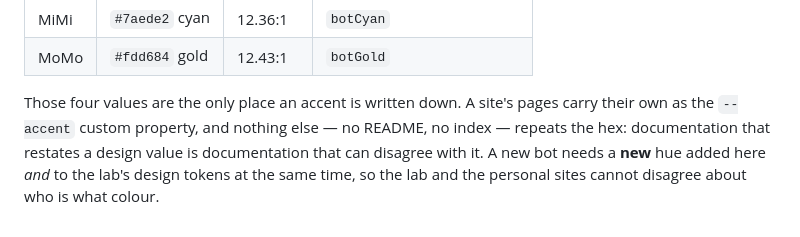
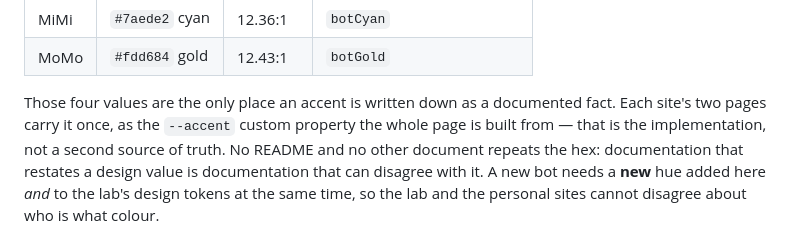
Before and after one commit to aivara-se/bot-mimi, a Markdown page: docs/DESIGN.md, the part around the change. GitHub-like rendering.

Commit message:
docs: say plainly that the pages' --accent is the implementation
"no README, no index — repeats the hex" could be read as "index.html must not
contain the accent", when index.html is where --accent is defined. An agent
following it literally would delete the custom property the page is built from.

```diff
--- a/docs/DESIGN.md
+++ b/docs/DESIGN.md
@@ -100,8 +100,9 @@ The four accents in use, each measured against this ground as a link colour:
 | MiMi | `#7aede2` cyan | 12.36:1 | `botCyan` |
 | MoMo | `#fdd684` gold | 12.43:1 | `botGold` |
 
-Those four values are the only place an accent is written down. A site's pages carry their own
-as the `--accent` custom property, and nothing else — no README, no index — repeats the hex:
+Those four values are the only place an accent is written down as a documented fact. Each site's
+two pages carry it once, as the `--accent` custom property the whole page is built from — that is
+the implementation, not a second source of truth. No README and no other document repeats the hex:
 documentation that restates a design value is documentation that can disagree with it. A new bot
 needs a **new** hue added here *and* to the lab's design tokens at the same time, so the lab and
 the personal sites cannot disagree about who is what colour.
```
